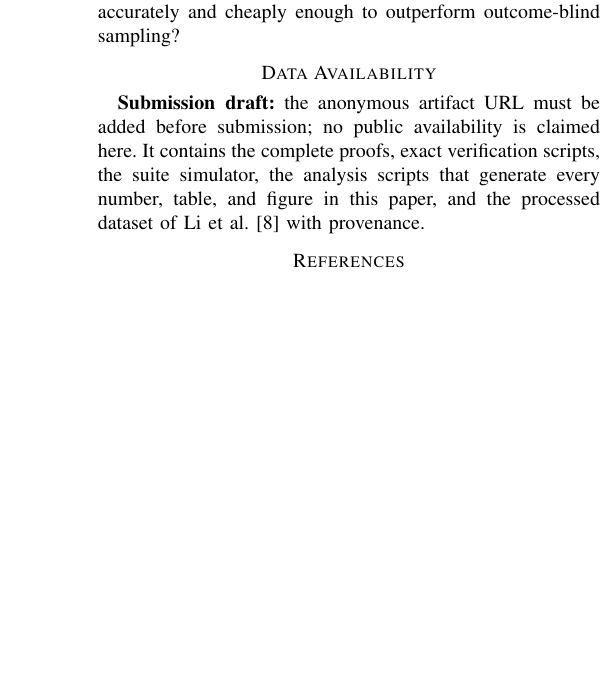
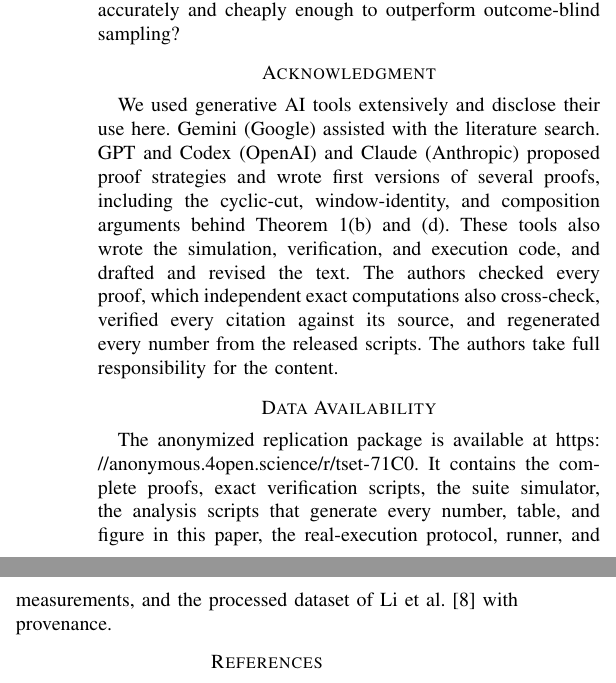
Before and after one commit to chenty2333/tset, a LaTeX paper (paper/main.tex): part of one column of page 10 of 10 before the commit and two parts of the columns of page 10 of 10 after it, the two joined at a grey line, cut so that both start at the same text, the shorter picture padded with empty space. Compiled offline with pdfLaTeX.

Commit message:
Add AI-use acknowledgment and anonymous artifact link

```diff
--- a/paper/main.tex
+++ b/paper/main.tex
@@ -493,8 +493,11 @@ Module & tests/OD & pairs & $\hat f$ & $\hat B$ & mismatch\\
 \section{Conclusion}\label{sec:conclusion}
 Reversal's value is bounded, even when its intuition is correct: independent pairs save at most half a run per target's first failure, and independent small blocks cannot deliver constant-factor savings for rare failures. Under explicit OD-model hypotheses, pairing is safe; a suite-level gate is a different policy and does not inherit that guarantee. Simulation of \NTargets{} published models finds gains below 1\pp{} from 10 runs on. Real executions of two modules match all \ExecComparisons{} predicted outcomes of \ExecTargets{} targets. Our predictor tradeoff makes the next question concrete: can useful failure information be obtained accurately and cheaply enough to outperform outcome-blind sampling?
 
+\section*{Acknowledgment}
+We used generative AI tools extensively and disclose their use here. Gemini (Google) assisted with the literature search. GPT and Codex (OpenAI) and Claude (Anthropic) proposed proof strategies and wrote first versions of several proofs, including the cyclic-cut, window-identity, and composition arguments behind Theorem~\ref{thm:cov}(b) and~(d). These tools also wrote the simulation, verification, and execution code, and drafted and revised the text. The authors checked every proof, which independent exact computations also cross-check, verified every citation against its source, and regenerated every number from the released scripts. The authors take full responsibility for the content.
+
 \section*{Data Availability}\label{sec:data}
-\textbf{Submission draft:} the anonymous artifact URL must be added before submission; no public availability is claimed here. It contains the complete proofs, exact verification scripts, the suite simulator, the analysis scripts that generate every number, table, and figure in this paper, and the processed dataset of Li et al.~\cite{li2023issta} with provenance.
+The anonymized replication package is available at \url{https://anonymous.4open.science/r/tset-71C0}. It contains the complete proofs, exact verification scripts, the suite simulator, the analysis scripts that generate every number, table, and figure in this paper, the real-execution protocol, runner, and measurements, and the processed dataset of Li et al.~\cite{li2023issta} with provenance.
 
 \bibliographystyle{IEEEtran}
 \bibliography{references}
```
